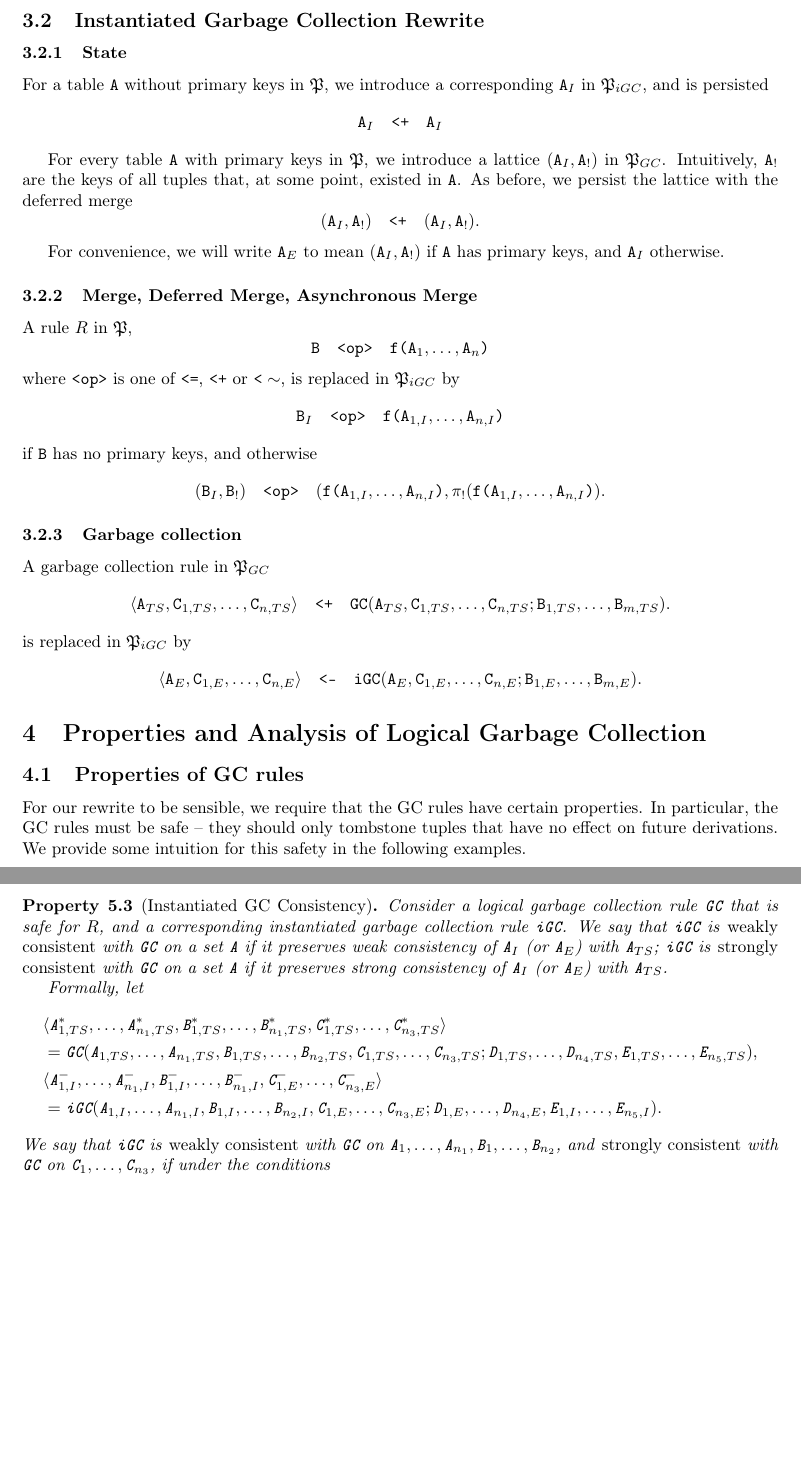
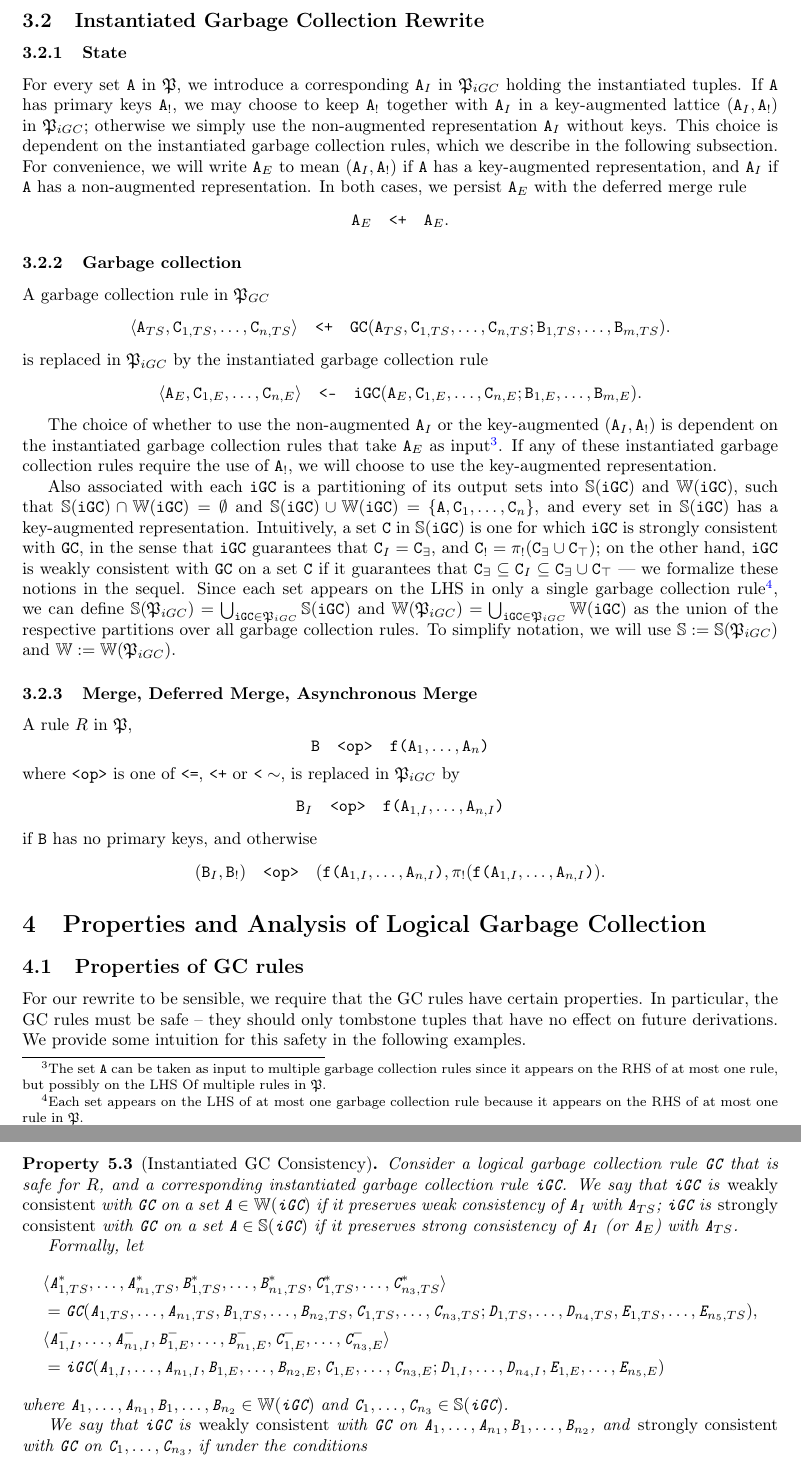
Before and after one commit to pxinghao/CALMGC, a LaTeX paper (bloom_logical.tex, which reads instantiated.tex, rewrites.tex): two parts of pages 8 and 15 of 23, joined at a grey line, cut so that both start at the same text, the shorter picture padded with empty space. Compiled offline with pdfLaTeX.

Commit message:
Update on Overleaf.

```diff
--- a/instantiated.tex
+++ b/instantiated.tex
@@ -22,11 +22,12 @@ A key-augmented set $\tt{C}_E$ in $\mathfrak{P}_{iGC}$ is \emph{strongly consist
 In general, it is not possible to have a strongly consistent non-augmented set, since the merge rule $\tt{A}_I ~\tt{<=}~ \tt{f}\tt{(}\dots\tt{)}$ could possibly merge some tuples from $\tt{A}_\top$ into $\tt{A}_I$.
 For strongly consistent key-augmented sets, this is prevented since tombstoned tuples are filtered from merging into $\tt{A}_I$ by checking against $\tt{A}_!$.
 
+
 \begin{property}[Instantiated GC Consistency]\label{property:instantiated_gc_consistent}
 Consider a logical garbage collection rule $\tt{GC}$ that is safe for $R$, and a corresponding instantiated garbage collection rule $\tt{iGC}$.
 We say that
-$\tt{iGC}$ is \emph{weakly consistent} with $\tt{GC}$ on a set $\tt{A}$ if it preserves weak consistency of $\tt{A}_I$ (or $\tt{A}_E$) with $\tt{A}_{TS}$;
-$\tt{iGC}$ is \emph{strongly consistent} with $\tt{GC}$ on a set $\tt{A}$ if it preserves strong consistency of $\tt{A}_I$ (or $\tt{A}_E$) with $\tt{A}_{TS}$.
+$\tt{iGC}$ is \emph{weakly consistent}   with $\tt{GC}$ on a set $\tt{A} \in \mathbb{W}(\tt{iGC})$ if it preserves weak consistency   of $\tt{A}_I$                 with $\tt{A}_{TS}$;
+$\tt{iGC}$ is \emph{strongly consistent} with $\tt{GC}$ on a set $\tt{A} \in \mathbb{S}(\tt{iGC})$ if it preserves strong consistency of $\tt{A}_I$ (or $\tt{A}_E$) with $\tt{A}_{TS}$.
 
 Formally, let
 \begin{align*}
@@ -44,17 +45,19 @@ Formally, let
 ),\\
 &\langle
 \tt{A}_{1,I}^-, \dots, \tt{A}_{n_1,I}^-,
-\tt{B}_{1,I}^-, \dots, \tt{B}_{n_1,I}^-,
+\tt{B}_{1,E}^-, \dots, \tt{B}_{n_1,E}^-,
 \tt{C}_{1,E}^-, \dots, \tt{C}_{n_3,E}^-
 \rangle\\
 &= \tt{iGC}(
 \tt{A}_{1,I}, \dots, \tt{A}_{n_1,I},
-\tt{B}_{1,I}, \dots, \tt{B}_{n_2,I},
+\tt{B}_{1,E}, \dots, \tt{B}_{n_2,E},
 \tt{C}_{1,E}, \dots, \tt{C}_{n_3,E};
-\tt{D}_{1,E}, \dots, \tt{D}_{n_4,E},
-\tt{E}_{1,I}, \dots, \tt{E}_{n_5,I}
-).
+\tt{D}_{1,I}, \dots, \tt{D}_{n_4,I},
+\tt{E}_{1,E}, \dots, \tt{E}_{n_5,E}
+)
 \end{align*}
+where $\tt{A}_1, \dots, \tt{A}_{n_1}, \tt{B}_1, \dots, \tt{B}_{n_2} \in \mathbb{W}(\tt{iGC})$ and $\tt{C}_1, \dots, \tt{C}_{n_3} \in \mathbb{S}(\tt{iGC})$.
+
 We say that $\tt{iGC}$ is \emph{weakly consistent} with $\tt{GC}$ on $\tt{A}_1, \dots, \tt{A}_{n_1}, \tt{B}_1, \dots, \tt{B}_{n_2}$, and \emph{strongly consistent} with $\tt{GC}$ on $\tt{C}_1, \dots, \tt{C}_{n_3}$, if under the conditions
 \begin{enumerate}
 \item $\forall i=1,\dots,n_1$, $\tt{A}_{i,\exists} \subseteq \tt{A}_{i,I} \subseteq \tt{A}_{i,\exists} \cup \tt{A}_{i,\top}$,
--- a/rewrites.tex
+++ b/rewrites.tex
@@ -188,25 +188,13 @@ While it is possible to have multiple GC rules performing reclamation, we would
 \subsection{Instantiated Garbage Collection Rewrite}
 
 \subsubsection{State}
-For a table $\tt{A}$ without primary keys in $\mathfrak{P}$, we introduce a corresponding $\tt{A}_I$ in $\mathfrak{P}_{iGC}$, and is persisted
-\[\tt{A}_I \quad\tt{<+}\quad \tt{A}_I\]
-
-For every table $\tt{A}$ with primary keys in $\mathfrak{P}$, we introduce a lattice $(\tt{A}_I, \tt{A}_!)$ in $\mathfrak{P}_{GC}$.
-Intuitively, $\tt{A}_!$ are the keys of all tuples that, at some point, existed in $\tt{A}$.
-As before, we persist the lattice with the deferred merge
-\[(\tt{A}_I, \tt{A}_!) \quad\tt{<+}\quad (\tt{A}_I, \tt{A}_!).\]
-
-For convenience, we will write $\tt{A}_E$ to mean $(\tt{A}_I, \tt{A}_!)$ if $\tt{A}$ has primary keys, and $\tt{A}_I$ otherwise.
-
-\subsubsection{Merge, Deferred Merge, Asynchronous Merge}
-A rule $R$ in $\mathfrak{P}$,
-\[\tt{B} \quad\tt{<op>}\quad \tt{f}\tt{(}\tt{A}_1,\dots,\tt{A}_n\tt{)}\]
-where $\tt{<op>}$ is one of $\tt{<=}$, $\tt{<+}$ or $\tt{<}\sim$, is replaced in $\mathfrak{P}_{iGC}$ by
-\[\tt{B}_I \quad\tt{<op>}\quad \tt{f}\tt{(}\tt{A}_{1,I},\dots,\tt{A}_{n,I}\tt{)}\]
-if $\tt{B}$ has no primary keys, and otherwise
-\[(\tt{B}_I, \tt{B}_!) \quad\tt{<op>}\quad (\tt{f}\tt{(}\tt{A}_{1,I},\dots,\tt{A}_{n,I}\tt{)}, \pi_!(\tt{f}\tt{(}\tt{A}_{1,I},\dots,\tt{A}_{n,I}\tt{)}).\]
-
-
+For every set $\tt{A}$ in $\mathfrak{P}$, we introduce a corresponding $\tt{A}_I$ in $\mathfrak{P}_{iGC}$ holding the instantiated tuples.
+If $\tt{A}$ has primary keys $\tt{A}_!$, we may choose to keep $\tt{A}_!$ together with $\tt{A}_I$ in a key-augmented lattice $(\tt{A}_I, \tt{A}_!)$ in $\mathfrak{P}_{iGC}$;
+otherwise we simply use the non-augmented representation $\tt{A}_I$ without keys.
+This choice is dependent on the instantiated garbage collection rules, which we describe in the following subsection.
+For convenience, we will write $\tt{A}_E$ to mean $(\tt{A}_I, \tt{A}_!)$ if $\tt{A}$ has a key-augmented representation, and $\tt{A}_I$ if $\tt{A}$ has a non-augmented representation.
+In both cases, we persist $\tt{A}_E$ with the deferred merge rule
+\[\tt{A}_E \quad\tt{<+}\quad \tt{A}_E.\]
 
 
 \subsubsection{Garbage collection}
@@ -216,9 +204,37 @@ A garbage collection rule in $\mathfrak{P}_{GC}$
 \quad\tt{<+}\quad
 \tt{GC}(\tt{A}_{TS}, \tt{C}_{1,TS}, \dots, \tt{C}_{n,TS}; \tt{B}_{1,TS}, \dots, \tt{B}_{m,TS}).
 \end{align*}
-is replaced in $\mathfrak{P}_{iGC}$ by
+is replaced in $\mathfrak{P}_{iGC}$ by the instantiated garbage collection rule
 \begin{align*}
 \langle \tt{A}_E, \tt{C}_{1,E}, \dots, \tt{C}_{n,E} \rangle
 \quad\tt{<-}\quad
 \tt{iGC}(\tt{A}_E, \tt{C}_{1,E}, \dots, \tt{C}_{n,E}; \tt{B}_{1,E}, \dots, \tt{B}_{m,E}).
 \end{align*}
+
+The choice of whether to use the non-augmented $\tt{A}_I$ or the key-augmented $(\tt{A}_I, \tt{A}_!)$ is dependent on the instantiated garbage collection rules that take $\tt{A}_E$ as input\footnote{
+	The set $\tt{A}$ can be taken as input to multiple garbage collection rules since it appears on the RHS of at most one rule, but possibly on the LHS Of multiple rules in $\mathfrak{P}$.
+}.
+If any of these instantiated garbage collection rules require the use of $\tt{A}_!$, we will choose to use the key-augmented representation.
+
+Also associated with each $\tt{iGC}$ is a partitioning of its output sets into $\mathbb{S}(\tt{iGC})$ and $\mathbb{W}(\tt{iGC})$, such that $\mathbb{S}(\tt{iGC}) \cap \mathbb{W}(\tt{iGC}) = \emptyset$ and $\mathbb{S}(\tt{iGC}) \cup \mathbb{W}(\tt{iGC}) = \{\tt{A}, \tt{C}_1, \dots, \tt{C}_n\}$,
+and every set in $\mathbb{S}(\tt{iGC})$ has a key-augmented representation.
+Intuitively, a set $\tt{C}$ in $\mathbb{S}(\tt{iGC})$ is one for which $\tt{iGC}$ is strongly consistent with $\tt{GC}$, in the sense that $\tt{iGC}$ guarantees that $\tt{C}_I = \tt{C}_\exists$, and $\tt{C}_! = \pi_!(\tt{C}_\exists \cup \tt{C}_\top)$;
+on the other hand, $\tt{iGC}$ is weakly consistent with $\tt{GC}$ on a set $\tt{C}$ if it guarantees that $\tt{C}_\exists \subseteq \tt{C}_I \subseteq \tt{C}_\exists \cup \tt{C}_\top$
+--- we formalize these notions in the sequel.
+Since each set appears on the LHS in only a single garbage collection rule\footnote{
+	Each set appears on the LHS of at most one garbage collection rule because it appears on the RHS of at most one rule in $\mathfrak{P}$.
+}, we can define
+$\mathbb{S}(\mathfrak{P}_{iGC}) = \bigcup_{\tt{iGC} \in \mathfrak{P}_{iGC}} \mathbb{S}(\tt{iGC})$
+and
+$\mathbb{W}(\mathfrak{P}_{iGC}) = \bigcup_{\tt{iGC} \in \mathfrak{P}_{iGC}} \mathbb{W}(\tt{iGC})$
+as the union of the respective partitions over all garbage collection rules.
+To simplify notation, we will use $\mathbb{S} := \mathbb{S}(\mathfrak{P}_{iGC})$ and $\mathbb{W} := \mathbb{W}(\mathfrak{P}_{iGC})$.
+
+
+\subsubsection{Merge, Deferred Merge, Asynchronous Merge}
+A rule $R$ in $\mathfrak{P}$,
+\[\tt{B} \quad\tt{<op>}\quad \tt{f}\tt{(}\tt{A}_1,\dots,\tt{A}_n\tt{)}\]
+where $\tt{<op>}$ is one of $\tt{<=}$, $\tt{<+}$ or $\tt{<}\sim$, is replaced in $\mathfrak{P}_{iGC}$ by
+\[\tt{B}_I \quad\tt{<op>}\quad \tt{f}\tt{(}\tt{A}_{1,I},\dots,\tt{A}_{n,I}\tt{)}\]
+if $\tt{B}$ has no primary keys, and otherwise
+\[(\tt{B}_I, \tt{B}_!) \quad\tt{<op>}\quad (\tt{f}\tt{(}\tt{A}_{1,I},\dots,\tt{A}_{n,I}\tt{)}, \pi_!(\tt{f}\tt{(}\tt{A}_{1,I},\dots,\tt{A}_{n,I}\tt{)}).\]
```
Also changed, not shown: logical.tex (+3 -3 lines), instantiated.tex (50 more changed lines), rewrites.tex (2 more changed lines).
